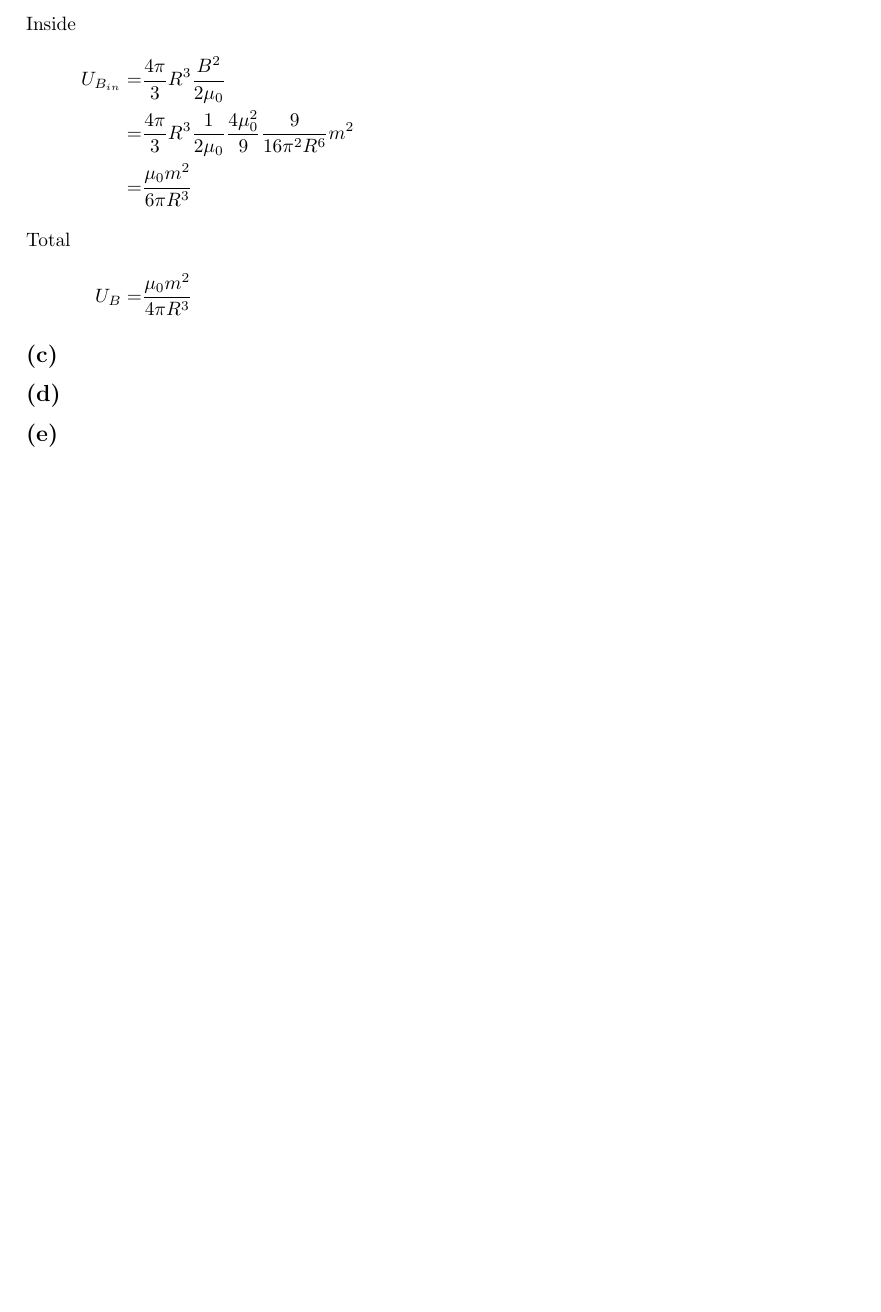
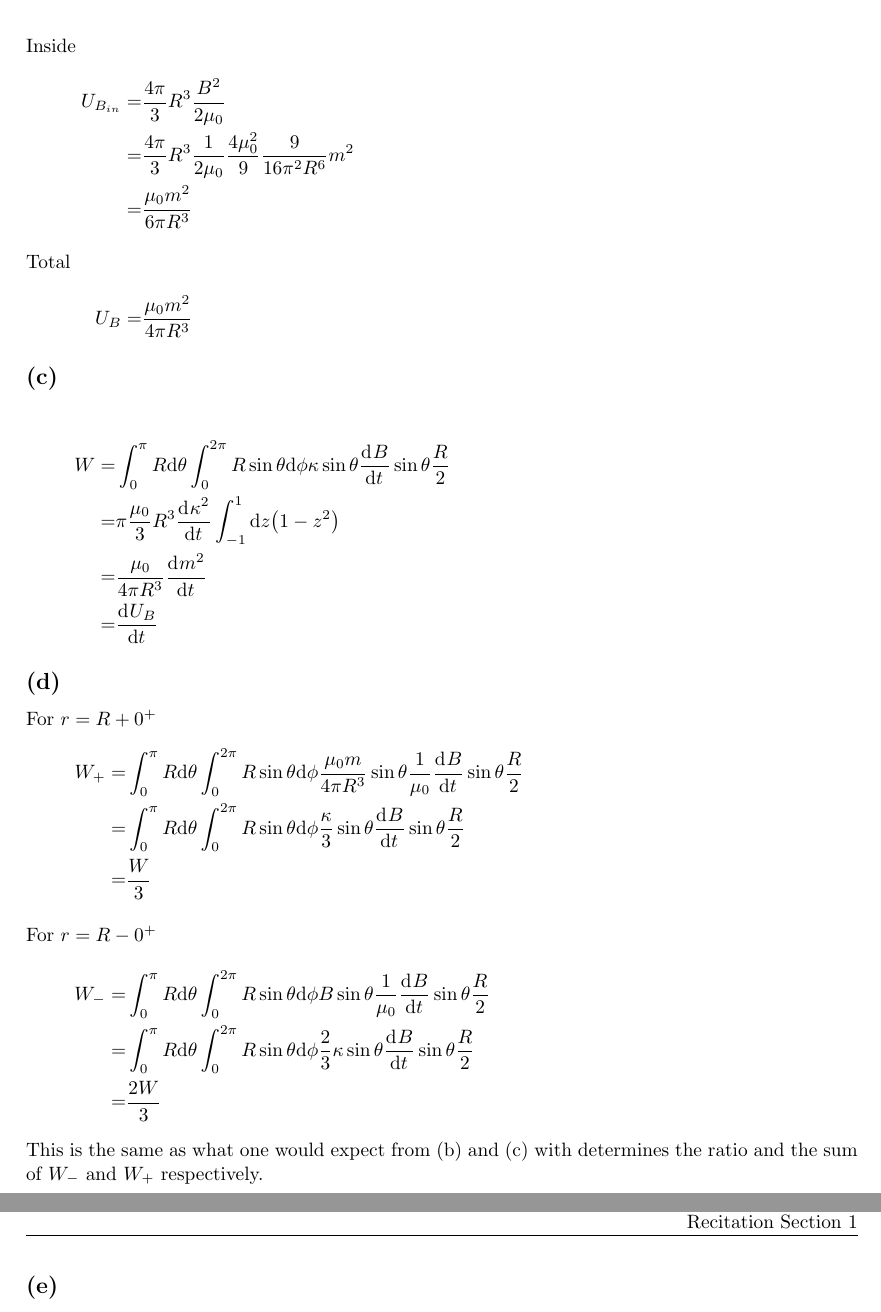
Before and after one commit to yuyichao/8.311, a LaTeX problem sheet (pset/pset10/pset10.tex): part of page 2 of 2 before the commit and two parts of pages 2 and 3 of 3 after it, the two joined at a grey line, cut so that both start at the same text, the shorter picture padded with empty space. Compiled offline with pdfLaTeX; a LaTeX package or settings file that is missing is left out.

Commit message:
[pset10] p2cd

```diff
--- a/pset/pset10/pset10.tex
+++ b/pset/pset10/pset10.tex
@@ -151,7 +151,28 @@ The flux through a circle defined by $r$ and $\theta$, for $r < R$
   U_{B}=&\frac{\mu_0m^2}{4\pi R^3}
 }
 \subsection{}
+\eqar{
+  W=&\int_0^{\pi} R\ud\theta\int_0^{2\pi} R\sin\theta\ud\phi\kappa\sin\theta\diff{B}{t}\sin\theta\frac R2\\
+  =&\pi \frac{\mu_0}{3} R^3 \diff{\kappa^2}{t}\int_{-1}^1\ud z \paren{1-z^2}\\
+  =&\frac{\mu_0}{4\pi R^3}\diff{m^2}{t}\\
+  =&\diff{U_B}{t}
+}
 \subsection{}
+For $r=R+0^+$
+\eqar{
+  W_+=&\int_0^{\pi} R\ud\theta\int_0^{2\pi} R\sin\theta\ud\phi
+  \frac{\mu_0m}{4\pi R^3}\sin\theta\frac{1}{\mu_0}\diff{B}{t}\sin\theta\frac R2\\
+  =&\int_0^{\pi} R\ud\theta\int_0^{2\pi} R\sin\theta\ud\phi
+  \frac{\kappa}{3}\sin\theta\diff{B}{t}\sin\theta\frac R2\\
+  =&\frac{W}{3}
+  \intertext{For $r=R-0^+$}
+  W_-=&\int_0^{\pi} R\ud\theta\int_0^{2\pi} R\sin\theta\ud\phi
+  B\sin\theta\frac{1}{\mu_0}\diff{B}{t}\sin\theta\frac R2\\
+  =&\int_0^{\pi} R\ud\theta\int_0^{2\pi} R\sin\theta\ud\phi
+  \frac{2}{3}\kappa\sin\theta\diff{B}{t}\sin\theta\frac R2\\
+  =&\frac{2W}{3}
+}
+This is the same as what one would expect from (b) and (c) with determines the ratio and the sum of $W_-$ and $W_+$ respectively.
 \subsection{}
 \subsection{}
 \subsection{}
```
Also changed, not shown: pset/pset10/pset10.pdf.
